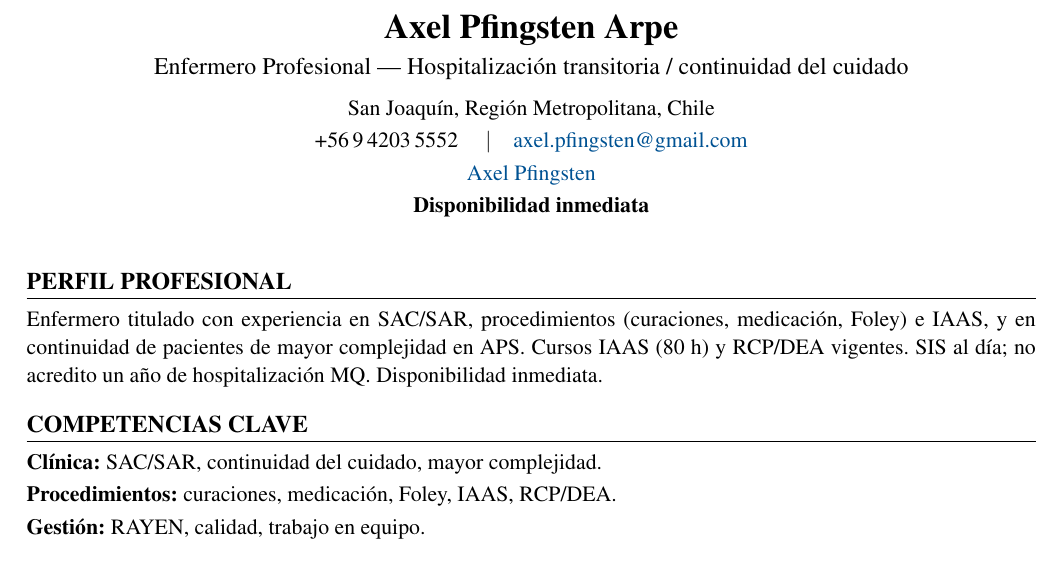
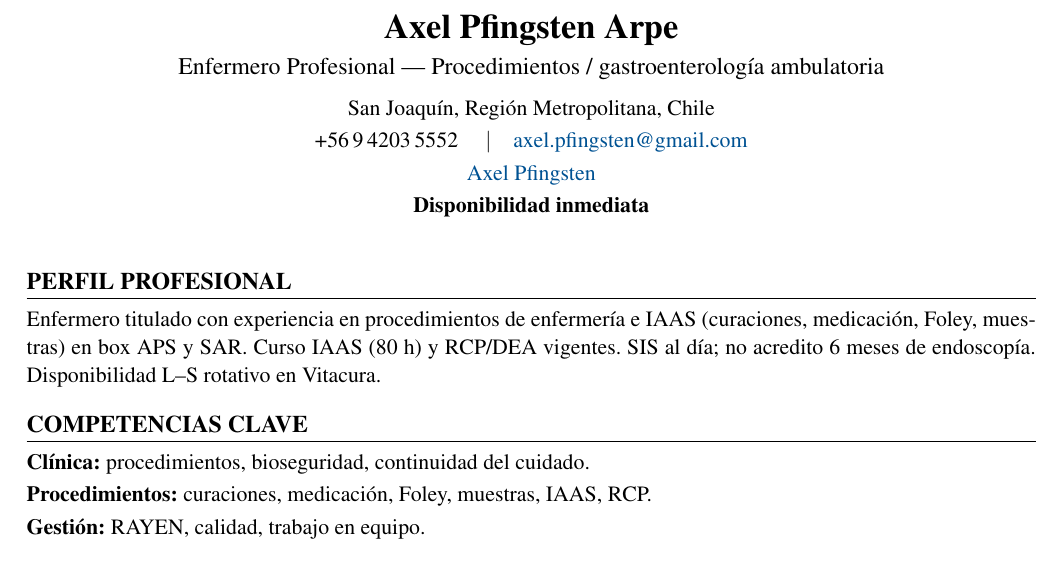
Before and after one commit to guillermoprojaslema/Agarra-la-Pallapp, a LaTeX CV (CV_Axel_Pfingsten_Arpe.tex): part of page 1 of 2, cut so that both start at the same text. Compiled offline with pdfLaTeX.

Commit message:
Adaptar CV Harvard a OF-20260831-10: Enfermero(a) procedimientos gastroenterología — Clínica RedSalud Vitacura.
Partiendo de CV_Base.docx; perfil y bullets alineados a la oferta.

```diff
--- a/CV_Axel_Pfingsten_Arpe.tex
+++ b/CV_Axel_Pfingsten_Arpe.tex
@@ -20,7 +20,7 @@
   linkcolor=linkblue,
   pdfauthor={Axel Pfingsten Arpe},
   pdftitle={Curriculum Vitae — Axel Pfingsten Arpe},
-  pdfsubject={Enfermero Profesional — Hospitalización transitoria}
+  pdfsubject={Enfermero Profesional — Procedimientos gastroenterología}
 }
 
 \pagestyle{empty}
@@ -50,7 +50,7 @@
 %========== ENCABEZADO ==========
 \begin{center}
   {\LARGE\bfseries Axel Pfingsten Arpe}\\[4pt]
-  {\large Enfermero Profesional --- Hospitalización transitoria / continuidad del cuidado}\\[6pt]
+  {\large Enfermero Profesional --- Procedimientos / gastroenterología ambulatoria}\\[6pt]
   San Joaquín, Región Metropolitana, Chile\\[2pt]
   +56\,9\,4203\,5552 \quad$\vert$\quad
   \href{mailto:axel.pfingsten@gmail.com}{axel.pfingsten@gmail.com}\\[2pt]
@@ -62,12 +62,12 @@
 
 %========== PERFIL ==========
 \section{Perfil profesional}
-Enfermero titulado con experiencia en SAC/SAR, procedimientos (curaciones, medicación, Foley) e IAAS, y en continuidad de pacientes de mayor complejidad en APS. Cursos IAAS (80~h) y RCP/DEA vigentes. SIS al día; no acredito un año de hospitalización MQ. Disponibilidad inmediata.
+Enfermero titulado con experiencia en procedimientos de enfermería e IAAS (curaciones, medicación, Foley, muestras) en box APS y SAR. Curso IAAS (80~h) y RCP/DEA vigentes. SIS al día; no acredito 6 meses de endoscopía. Disponibilidad L--S rotativo en Vitacura.
 
 %========== COMPETENCIAS ==========
 \section{Competencias clave}
-\textbf{Clínica:} SAC/SAR, continuidad del cuidado, mayor complejidad.\\[2pt]
-\textbf{Procedimientos:} curaciones, medicación, Foley, IAAS, RCP/DEA.\\[2pt]
+\textbf{Clínica:} procedimientos, bioseguridad, continuidad del cuidado.\\[2pt]
+\textbf{Procedimientos:} curaciones, medicación, Foley, muestras, IAAS, RCP.\\[2pt]
 \textbf{Gestión:} RAYEN, calidad, trabajo en equipo.\\[2pt]
 
 
```
Also changed, not shown: CV_Axel_Pfingsten_Arpe.pdf.
